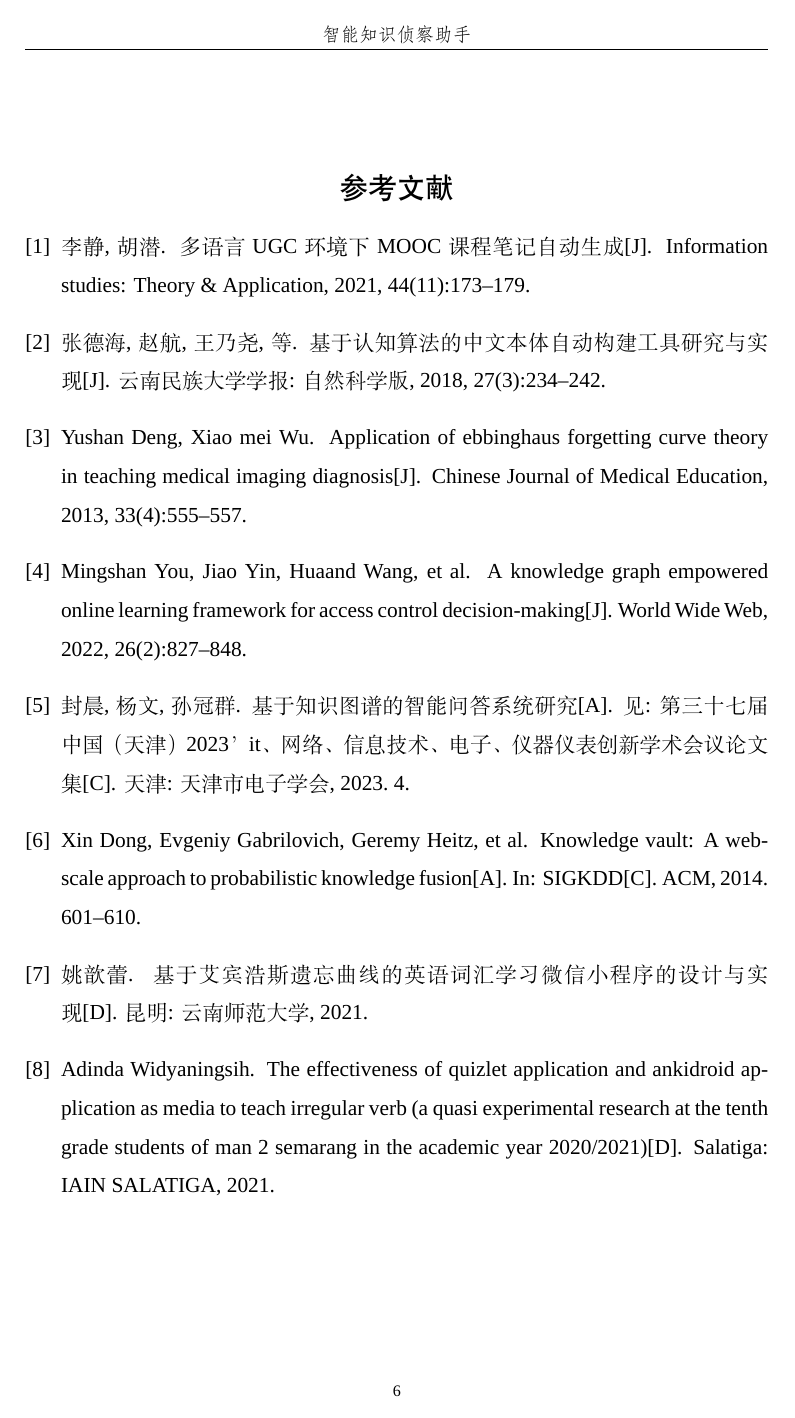
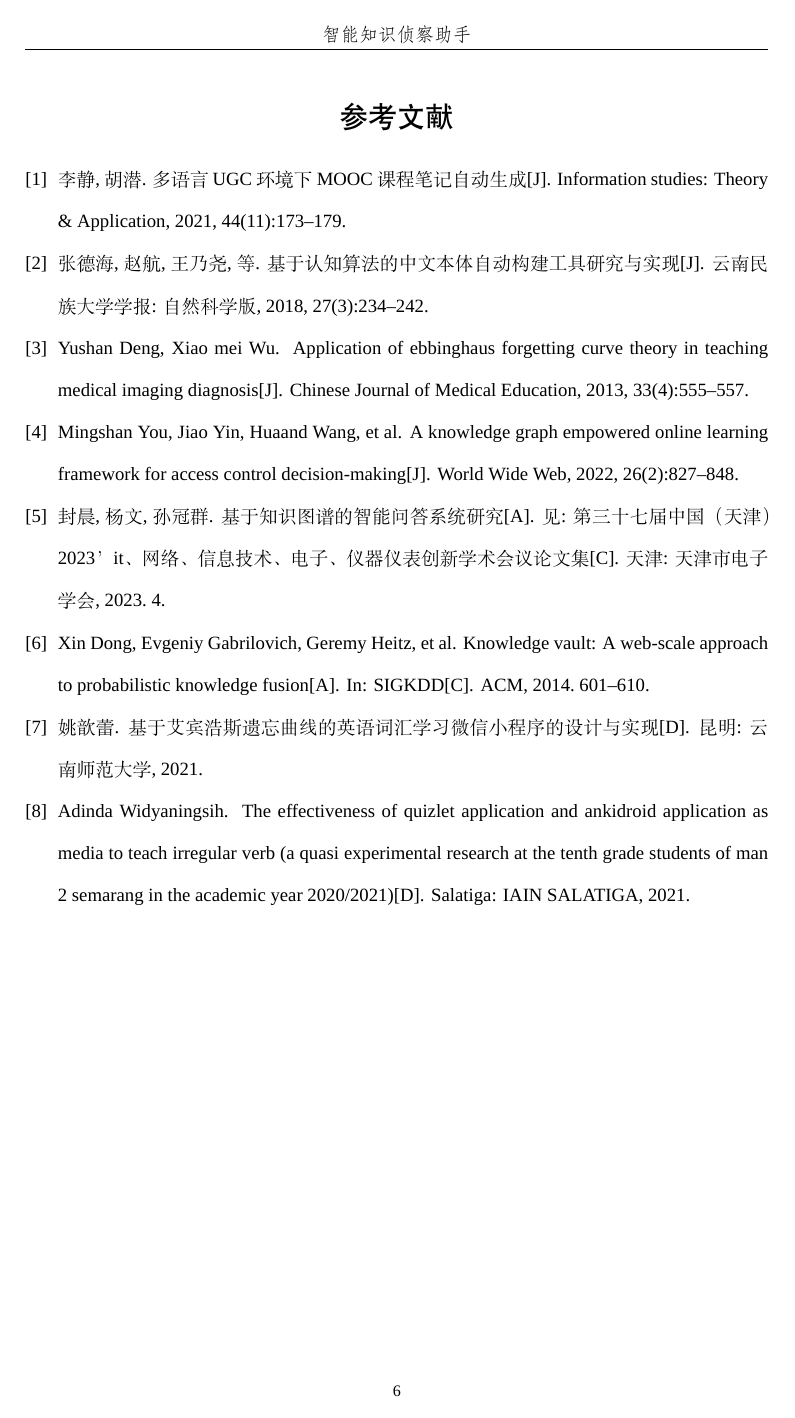
Before and after one commit to Casta-mere/LaTeX-GraduationTemplate, a LaTeX document (template.tex): page 10 of 12. Compiled offline with XeLaTeX; a missing font is replaced by an installed copy or a similar font.

Commit message:
修改参考文献字体字号

```diff
--- a/template.tex
+++ b/template.tex
@@ -82,7 +82,8 @@
 \bibpunct{[}{]}{;}{s}{,}{,} % 第一，二个参数为括号样式，可以换成小括号
 \usepackage[hidelinks]{hyperref} % 用于超链接
 \newcommand{\fullcite}[1]{(\citeauthor{#1}, \citeyear{#1})\cite{#1}} % 自定义引用指令
-\renewcommand{\refname}{\begin{center} \heiti\sanhao 参考文献 \end{center}}
+\renewcommand{\refname}{\begin{center} \vspace{-40pt} \heiti\sanhao 参考文献 \end{center}}
+\setlength{\bibsep}{0pt}
 
 % MARK: 图表公式
 
@@ -136,7 +137,7 @@
 
 % MARK: 附录
 \phantomsection\addcontentsline{toc}{section}{参考文献}
-\bibliography{references/references}
+{\wuhao\bibliography{references/references}}
 \newpage
 \include{appendice/thanks} % 致谢
 \include{appendice/appendice} % 附录
```
Also changed, not shown: template.pdf.
